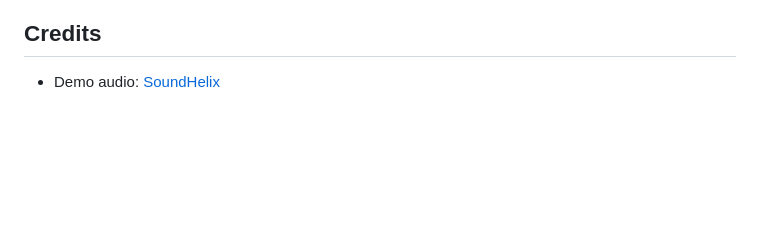
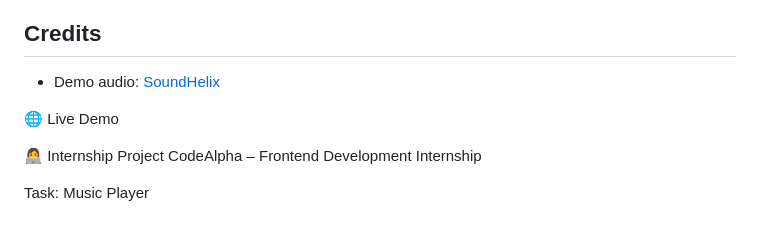
Before and after one commit to nayeema26/CodeAlpha-Music-Player, a Markdown page: README.md, the part around the change. GitHub-like rendering; blank space fills up the shorter version.

```diff
--- a/README.md
+++ b/README.md
@@ -90,3 +90,11 @@ audio/
 ## Credits
 
 - Demo audio: [SoundHelix](https://www.soundhelix.com)
+
+🌐 Live Demo
+
+
+👩‍💻 Internship Project
+CodeAlpha – Frontend Development Internship
+
+Task: Music Player
```
